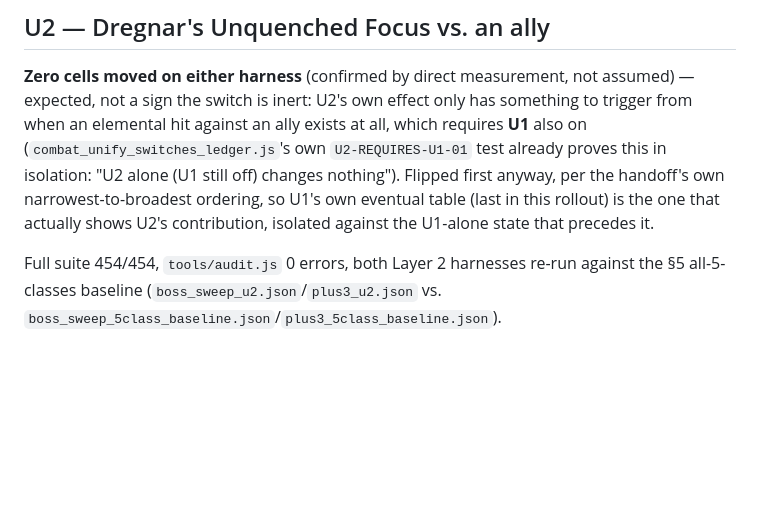
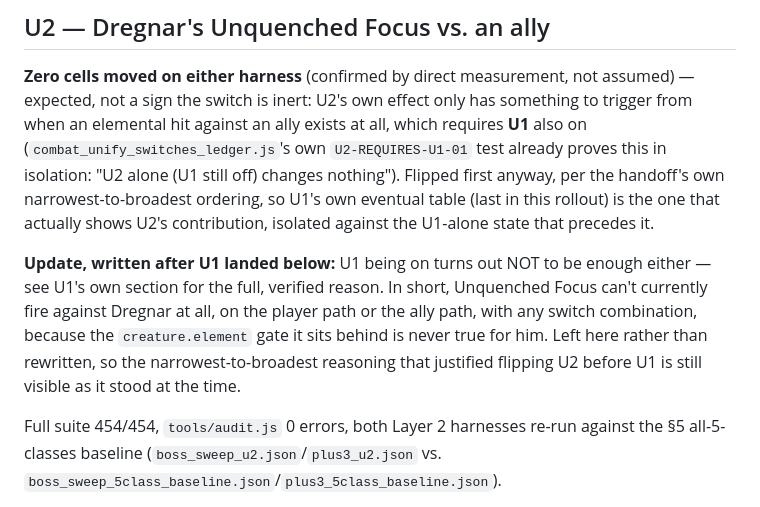
Before and after one commit to Hansen6112/Fragmenta, a Markdown page: tools/combat_unify_switch_rollout.md, the part around one of its changes. Rendered like a GitHub page; blank space fills up the shorter version.

```diff
--- a/tools/combat_unify_switch_rollout.md
+++ b/tools/combat_unify_switch_rollout.md
@@ -50,6 +50,15 @@ changes nothing"). Flipped first anyway, per the handoff's own
 narrowest-to-broadest ordering, so U1's own eventual table (last in
 this rollout) is the one that actually shows U2's contribution,
 isolated against the U1-alone state that precedes it.
+
+**Update, written after U1 landed below:** U1 being on turns out NOT
+to be enough either — see U1's own section for the full, verified
+reason. In short, Unquenched Focus can't currently fire against
+Dregnar at all, on the player path or the ally path, with any switch
+combination, because the `creature.element` gate it sits behind is
+never true for him. Left here rather than rewritten, so the
+narrowest-to-broadest reasoning that justified flipping U2 before U1
+is still visible as it stood at the time.
 
 Full suite 454/454, `tools/audit.js` 0 errors, both Layer 2 harnesses
 re-run against the §5 all-5-classes baseline
```
Also changed, not shown: other parts of tools/combat_unify_switch_rollout.md (+69 -0 lines).
